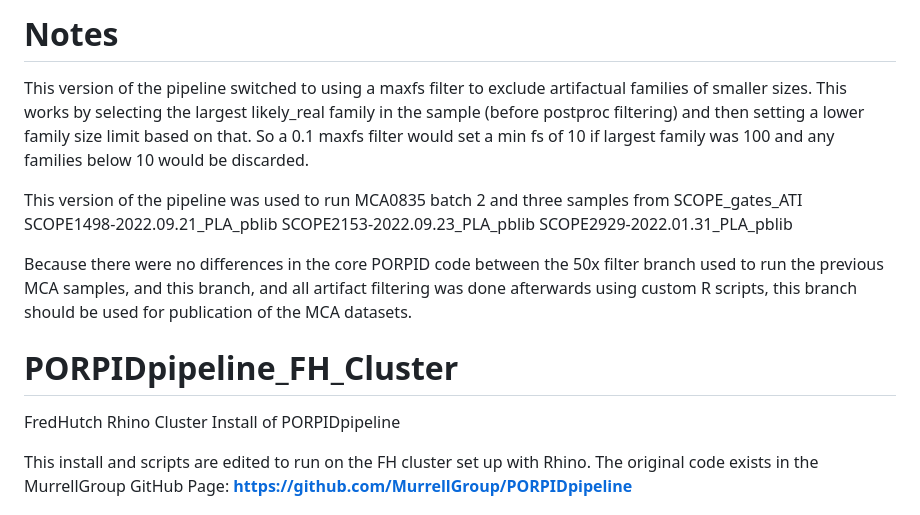
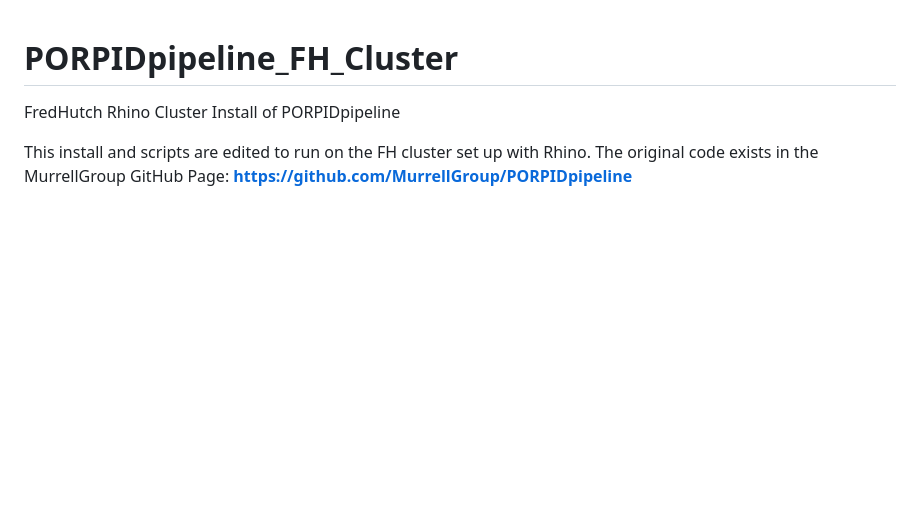
Before and after one commit to lcohnlab/PORPIDPipeline_Cluster-AC-2025, a Markdown page: README.md, the part around the change. Rendered like a GitHub page; blank space fills up the shorter version.

Commit message:
Removed notes from README.md

```diff
--- a/README.md
+++ b/README.md
@@ -1,13 +1,3 @@
-# Notes
-This version of the pipeline switched to using a maxfs filter to exclude artifactual families of smaller sizes. This works by selecting the largest likely_real family in the sample (before postproc filtering) and then setting a lower family size limit based on that. So a 0.1 maxfs filter would set a min fs of 10 if largest family was 100 and any families below 10 would be discarded.
-
-This version of the pipeline was used to run MCA0835 batch 2 and three samples from SCOPE_gates_ATI
-   SCOPE1498-2022.09.21_PLA_pblib
-   SCOPE2153-2022.09.23_PLA_pblib
-   SCOPE2929-2022.01.31_PLA_pblib
-
-Because there were no differences in the core PORPID code between the 50x filter branch used to run the previous MCA samples, and this branch, and all artifact filtering was done afterwards using custom R scripts, this branch should be used for publication of the MCA datasets.
-
 # PORPIDpipeline_FH_Cluster
 FredHutch Rhino Cluster Install of PORPIDpipeline
 
```
